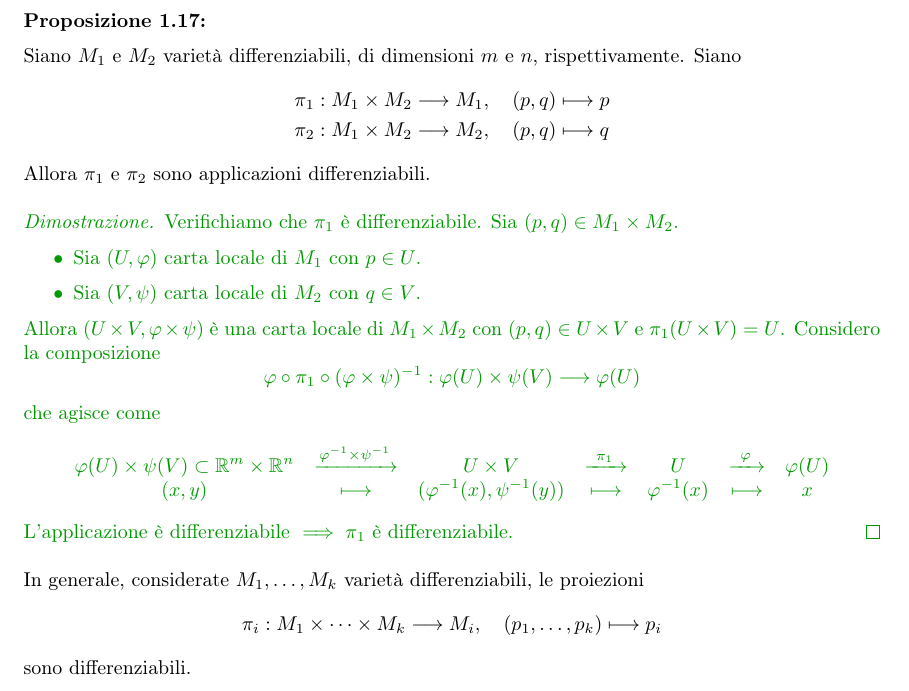
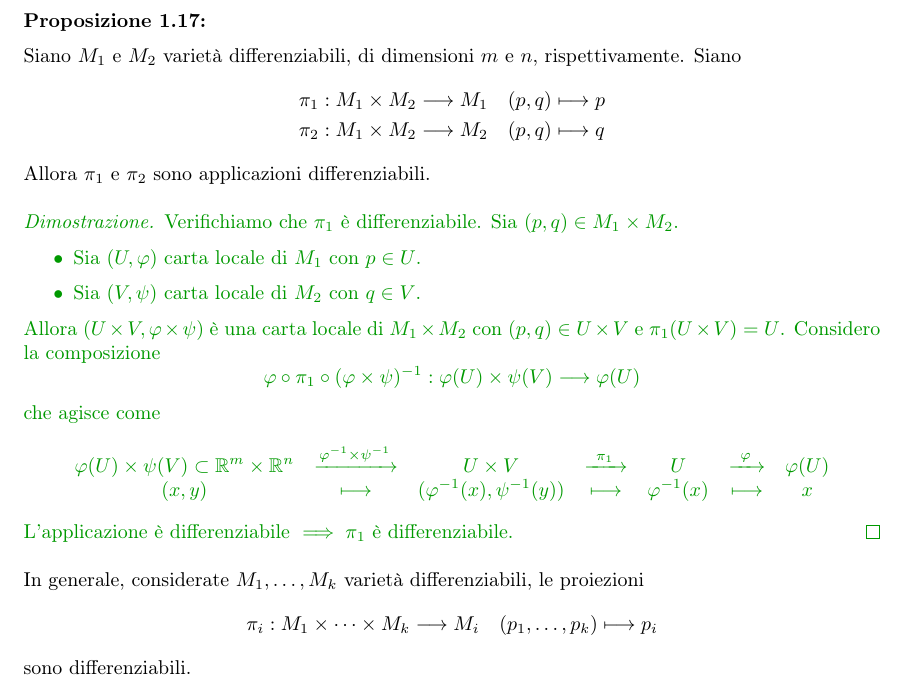
Before and after one commit to Nutontrante/Introduzione-alle-varieta-differenziabili, a LaTeX document (main.tex, which reads Varieta differenziabili.tex): part of page 45 of 48, cut so that both start at the same text. Compiled offline with pdfLaTeX.

Commit message:
Corretto il formato delle proiezioni nelle definizioni delle varietà differenziabili

```diff
--- a/Varieta differenziabili.tex
+++ b/Varieta differenziabili.tex
@@ -1986,8 +1986,8 @@
 
         Siano $M_1$ e $M_2$ varietà differenziabili, di dimensioni $m$ e $n$, rispettivamente. Siano
         \begin{align*}
-        \pi_1 &: M_1 \times M_2 \longrightarrow M_1, \quad (p,q) \longmapsto p \\
-        \pi_2 &: M_1 \times M_2 \longrightarrow M_2, \quad (p,q) \longmapsto q
+        \pi_1 &: M_1 \times M_2 \longrightarrow M_1 \quad (p,q) \longmapsto p \\
+        \pi_2 &: M_1 \times M_2 \longrightarrow M_2 \quad (p,q) \longmapsto q
         \end{align*}
         Allora $\pi_1$ e $\pi_2$ sono applicazioni differenziabili.
         \end{proposizione}
@@ -2014,7 +2014,7 @@
 
         In generale, considerate $M_1, \dots, M_k$ varietà differenziabili, le proiezioni
         \[
-        \pi_i : M_1 \times \dots \times M_k \longrightarrow M_i, \quad (p_1, \dots, p_k) \longmapsto p_i
+        \pi_i : M_1 \times \dots \times M_k \longrightarrow M_i \quad (p_1, \dots, p_k) \longmapsto p_i
         \]
         sono differenziabili.
 
```
Also changed, not shown: main.pdf.
